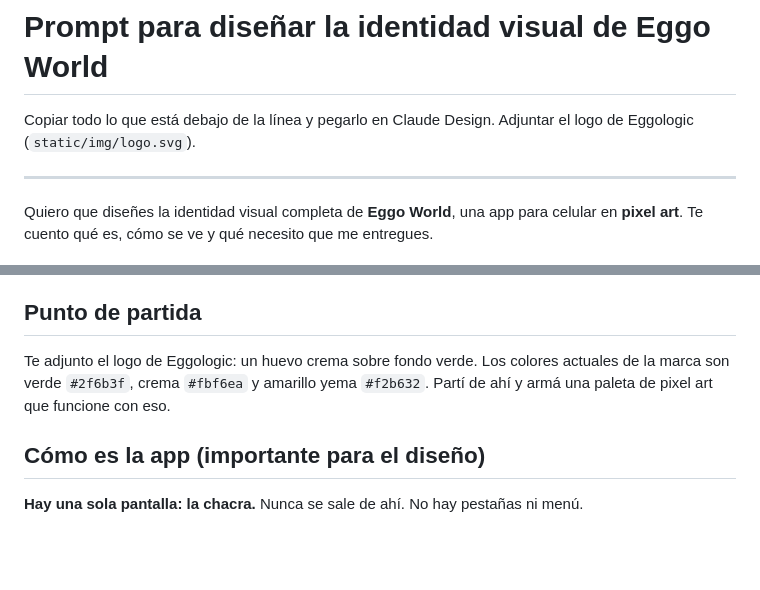
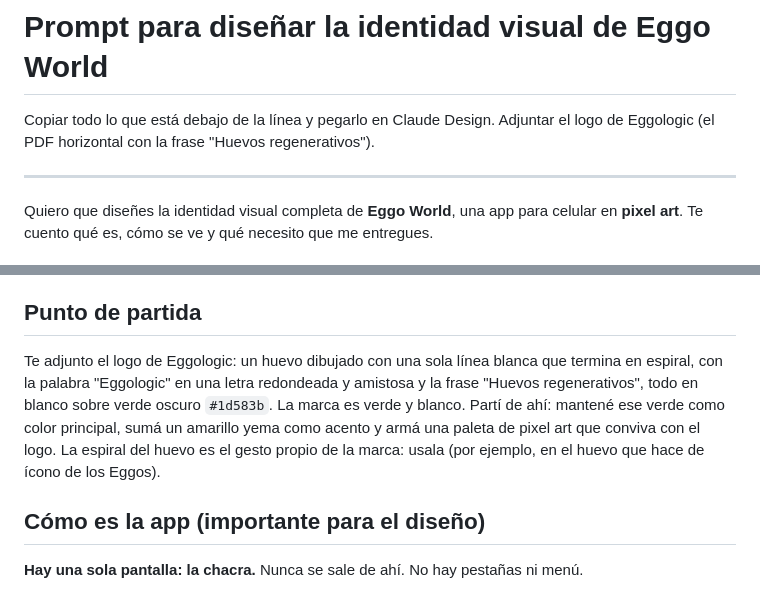
Before and after one commit to ramonaguileira/Eggologic_APP, a Markdown page: docs/eggo-world-prompt-identidad.md, 2 parts joined by grey strips. Rendered like a GitHub page; blank space fills up the shorter version.

Commit message:
Prompt de identidad: descripción del logo real de Eggologic
Co-Authored-By: Claude Fable 5.2 <noreply@anthropic.com>
Claude-Session: https://claude.ai/code/session_01LdWdcPzSHs1FsfCUpVSRP4

```diff
--- a/docs/eggo-world-prompt-identidad.md
+++ b/docs/eggo-world-prompt-identidad.md
@@ -1,6 +1,6 @@
 # Prompt para diseñar la identidad visual de Eggo World
 
-Copiar todo lo que está debajo de la línea y pegarlo en Claude Design. Adjuntar el logo de Eggologic (`static/img/logo.svg`).
+Copiar todo lo que está debajo de la línea y pegarlo en Claude Design. Adjuntar el logo de Eggologic (el PDF horizontal con la frase "Huevos regenerativos").
 
 ---
 
@@ -24,7 +24,7 @@ Es para gente común, de todas las edades, que la usa un minuto por vez. **No es
 
 ## Punto de partida
 
-Te adjunto el logo de Eggologic: un huevo crema sobre fondo verde. Los colores actuales de la marca son verde `#2f6b3f`, crema `#fbf6ea` y amarillo yema `#f2b632`. Partí de ahí y armá una paleta de pixel art que funcione con eso.
+Te adjunto el logo de Eggologic: un huevo dibujado con una sola línea blanca que termina en espiral, con la palabra "Eggologic" en una letra redondeada y amistosa y la frase "Huevos regenerativos", todo en blanco sobre verde oscuro `#1d583b`. La marca es verde y blanco. Partí de ahí: mantené ese verde como color principal, sumá un amarillo yema como acento y armá una paleta de pixel art que conviva con el logo. La espiral del huevo es el gesto propio de la marca: usala (por ejemplo, en el huevo que hace de ícono de los Eggos).
 
 ## Cómo es la app (importante para el diseño)
 
```
